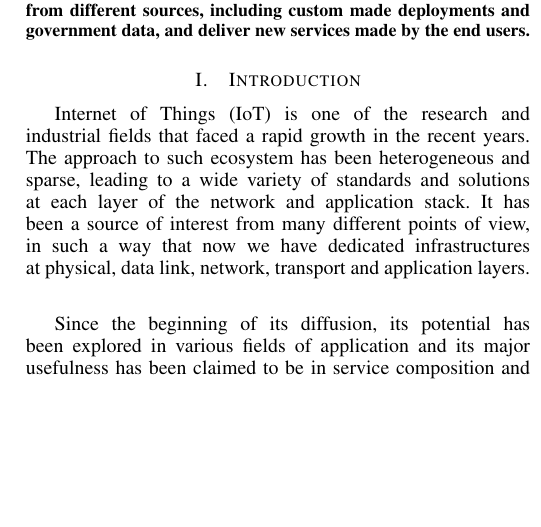
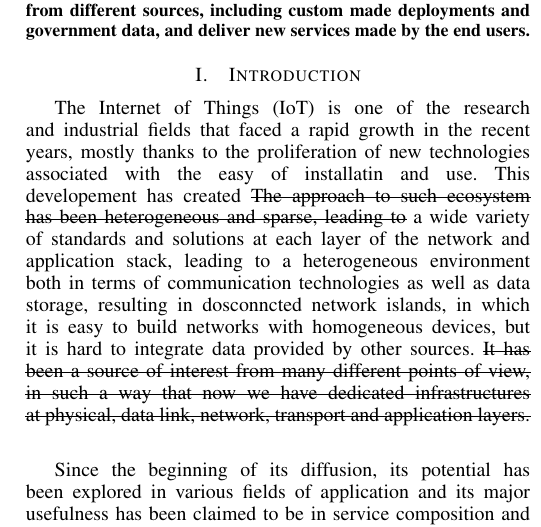
Before and after one commit to lbedogni/iot, a LaTeX paper (RTSI_IoT/iot.tex, which reads RTSI_IoT/introduction.tex): part of one column of page 1 of 6, cut so that both start at the same text, the shorter picture padded with empty space. Compiled offline with pdfLaTeX.

Commit message:
Intro fix

```diff
--- a/RTSI_IoT/introduction.tex
+++ b/RTSI_IoT/introduction.tex
@@ -1,7 +1,6 @@
 \section{Introduction}
-Internet of Things (IoT) is one of the research and industrial fields that faced a rapid growth in the recent years.
-The approach to such ecosystem has been heterogeneous and sparse, leading to a wide variety of standards and solutions at each layer of the network and application stack.
-It has been a source of interest from many different points of view, in such a way that now we have dedicated infrastructures at physical, data link, network, transport and application layers.
+The Internet of Things (IoT) is one of the research and industrial fields that faced a rapid growth in the recent years, mostly thanks to the proliferation of new technologies associated with the easy of installatin and use. This developement has created \st{The approach to such ecosystem has been heterogeneous and sparse, leading to} a wide variety of standards and solutions at each layer of the network and application stack, leading to a heterogeneous environment both in terms of communication technologies as well as data storage, resulting in dosconncted network islands, in which it is easy to build networks with homogeneous devices, but it is hard to integrate data provided by other sources.
+\st{It has been a source of interest from many different points of view, in such a way that now we have dedicated infrastructures at physical, data link, network, transport and application layers.}
 \\
 
 Since the beginning of its diffusion, its potential has been explored in various fields of application and its major usefulness has been claimed to be in service composition and interoperability \cite{atzori2010internet}.
```
